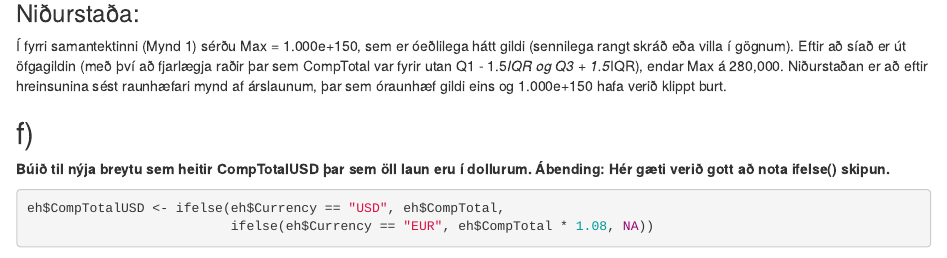
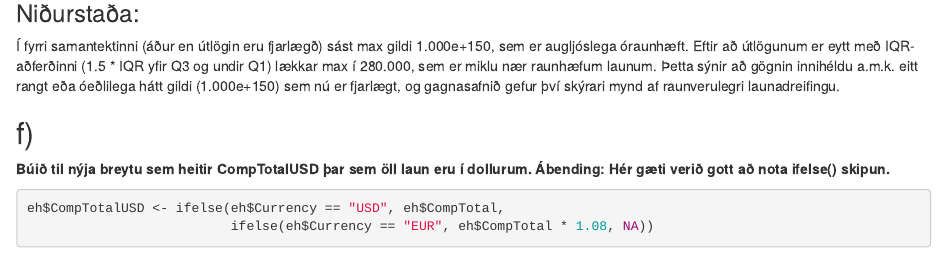
Before and after one commit to Klingsterina/fyrra_R, an R Markdown document (fyrra_verkefni.Rmd): the page in a window 1100 px wide, from 2820 px down. Rendered offline with R 4.5, knitr and Pandoc, with nearby package versions; drawn as R Markdown's standard HTML page in place of the format the file asks for; some code elsewhere in the file could not run offline.

Commit message:
niðurstaða í e lagað

````diff
--- a/fyrra_verkefni.Rmd
+++ b/fyrra_verkefni.Rmd
@@ -107,9 +107,9 @@ summary(eh$CompTotal)
 ```
 
 ### Niðurstaða:
-Í fyrri samantektinni (Mynd 1) sérðu Max = 1.000e+150, sem er óeðlilega hátt gildi (sennilega rangt skráð eða villa í gögnum).
-Eftir að síað er út öfgagildin (með því að fjarlægja raðir þar sem CompTotal var fyrir utan Q1 - 1.5*IQR og Q3 + 1.5*IQR), endar Max á 280,000.
-Niðurstaðan er að eftir hreinsunina sést raunhæfari mynd af árslaunum, þar sem óraunhæf gildi eins og 1.000e+150 hafa verið klippt burt.
+Í fyrri samantektinni (áður en útlögin eru fjarlægð) sást max gildi 1.000e+150, sem er augljóslega óraunhæft.
+Eftir að útlögunum er eytt með IQR-aðferðinni (1.5 * IQR yfir Q3 og undir Q1) lækkar max í 280.000, sem er miklu nær raunhæfum launum.
+Þetta sýnir að gögnin innihéldu a.m.k. eitt rangt eða óeðlilega hátt gildi (1.000e+150) sem nú er fjarlægt, og gagnasafnið gefur því skýrari mynd af raunverulegri launadreifingu.
 
 ## f)
 **Búið til nýja breytu sem heitir CompTotalUSD þar sem öll laun eru í dollurum. Ábending: Hér gæti verið gott að nota ifelse() skipun.**
````
